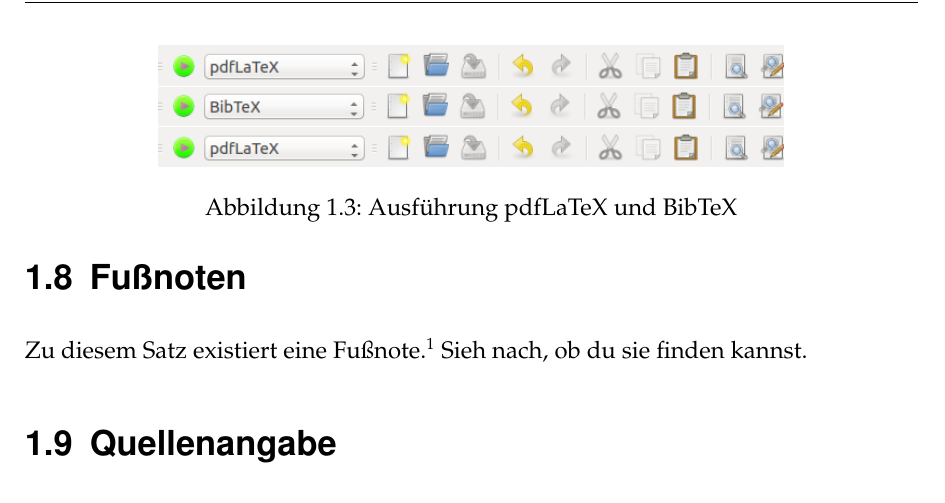
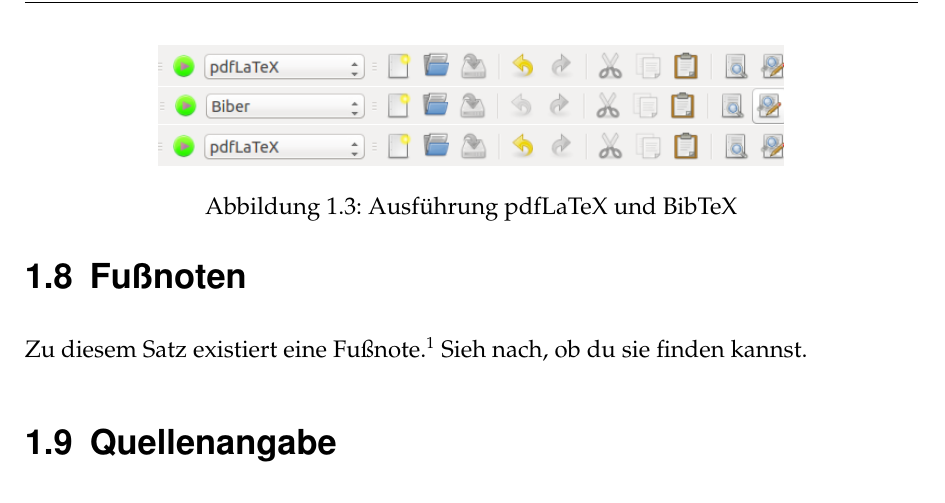
Before and after one commit to tobiasgiessler/bachelorarbeit, a LaTeX book (main.tex, which reads kapitel/example.tex): part of page 13 of 16, cut so that both start at the same text. Compiled offline with pdfLaTeX.

Commit message:
Abbildungen angepasst und PDF neu erstellt.

```diff
--- a/kapitel/example.tex
+++ b/kapitel/example.tex
@@ -205,11 +205,10 @@ Diese Vorlage nutzt \code{Biber} als Backend für das Verwalten von Literaturque
 
 Es ist zu beachten, dass jedes mal wenn eine, noch nicht zuvor verwendete, literarische Quelle verwendet wird, folgende Anwendungen ausgeführt werden müssen: \code{pdfLaTeX} $\rightarrow$ \code{Biber} $\rightarrow$ \code{pdfLaTeX}. Dies ist in Abbildung \vref{fig:run-biber} zu sehen.
 
-% TODO: Abbildungen für Ubuntu 18.04 überarbeiten.
 \begin{figure}
 	\centering
 	\includegraphics[width=0.7\textwidth]{bilder/run-biber-01.png}
-	\includegraphics[width=0.7\textwidth]{bilder/run-biber-02.png}
+	\includegraphics[width=0.7\textwidth]{bilder/run-biber-02-2.png}
 	\includegraphics[width=0.7\textwidth]{bilder/run-biber-01.png}
 	\caption{Ausführung pdfLaTeX und BibTeX}
 	\label{fig:run-biber}
```
Also changed, not shown: bilder/run-biber-02-2.png (added), main_example.pdf.
